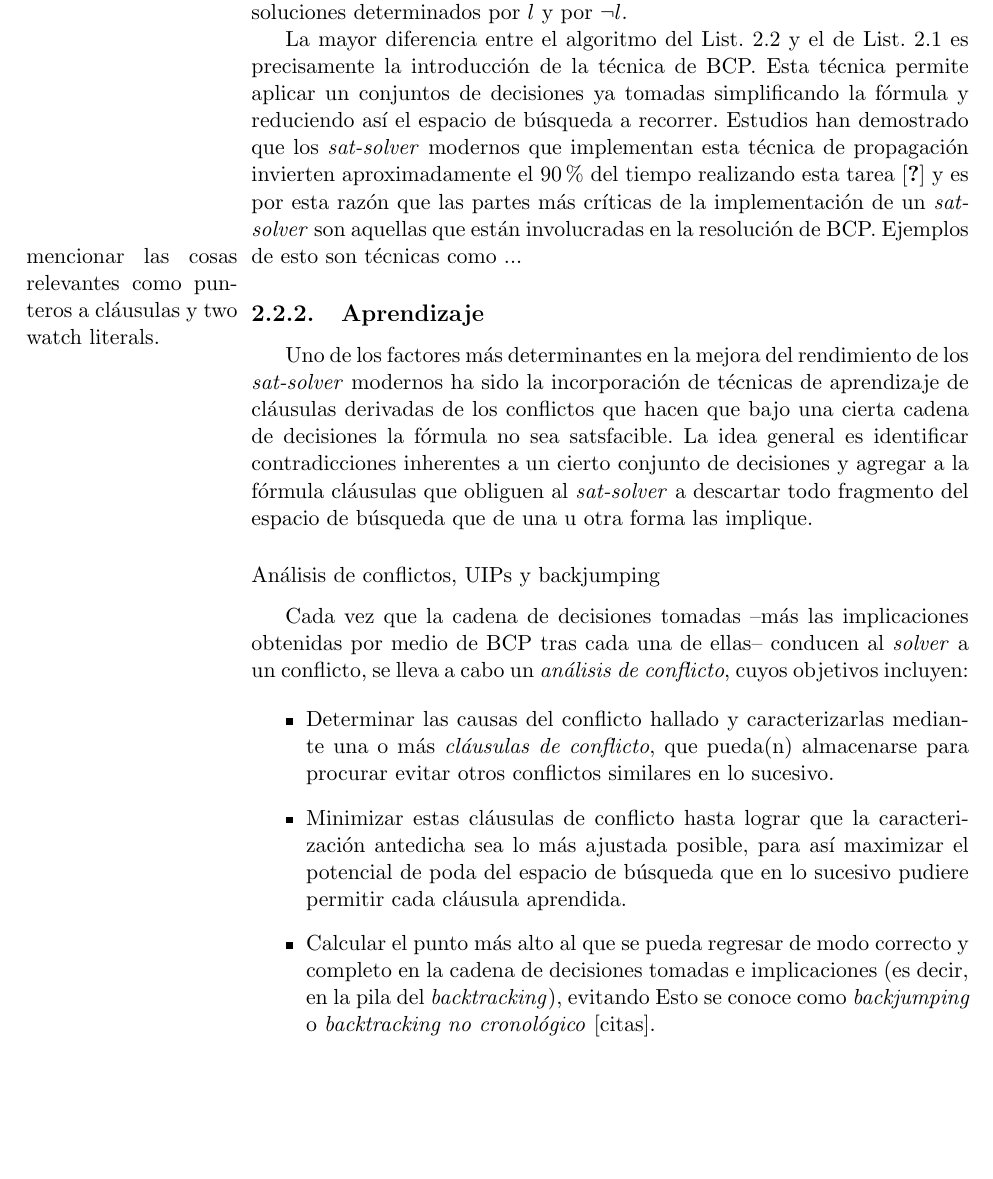
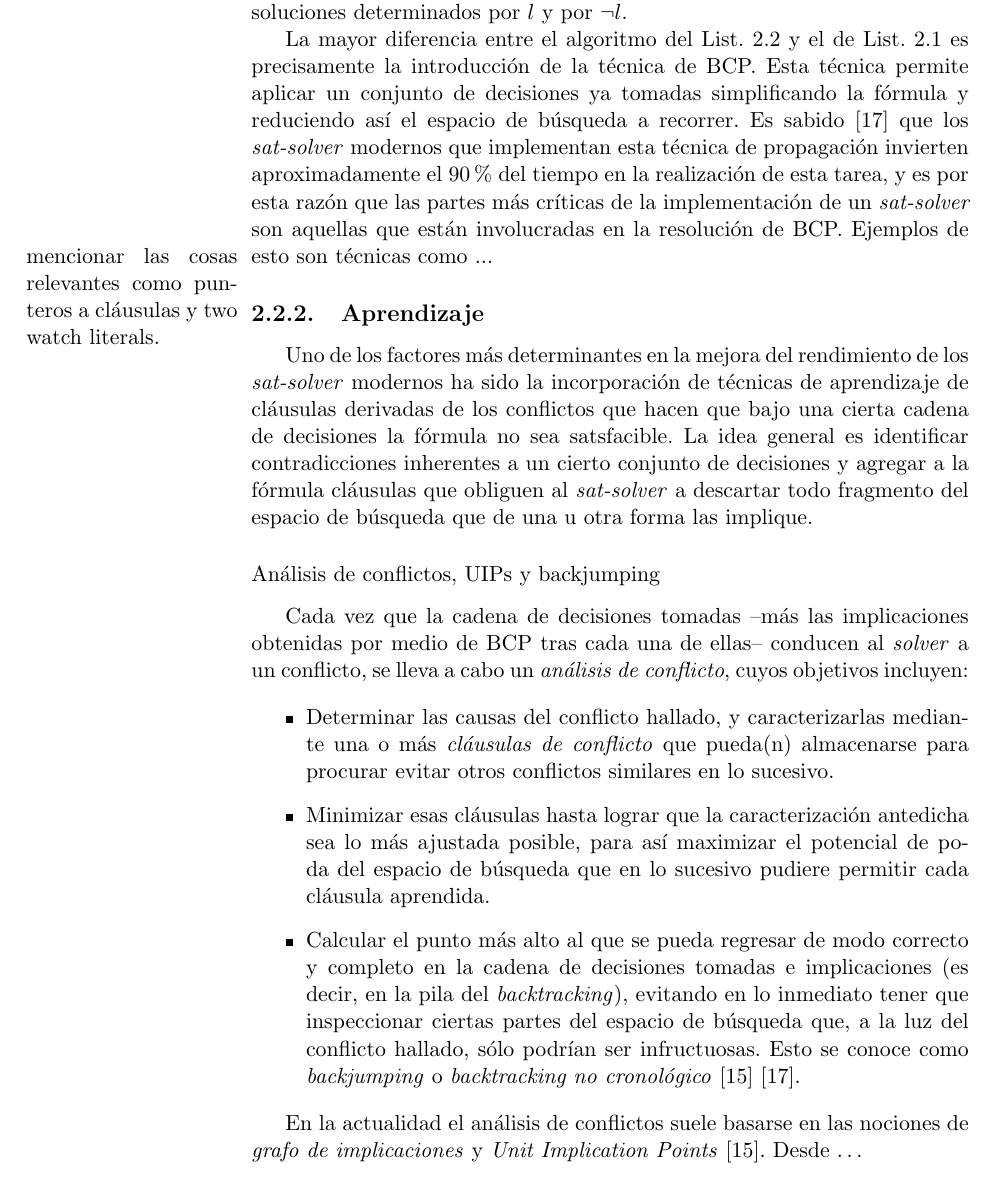
Before and after one commit to ivissani/rfm, a LaTeX thesis (tesis/tesis.tex, which reads tesis/preliminares.tex): part of page 28 of 44, cut so that both start at the same text, the shorter picture padded with empty space. Compiled offline with pdfLaTeX.

Commit message:
Diversos typos + mejorando la parte final de Prelims.

```diff
--- a/tesis/preliminares.tex
+++ b/tesis/preliminares.tex
@@ -292,7 +292,7 @@ El algoritmo presentado en List.~\ref{DPLL}, comúnmente conocido como \emph{DPL
 
 Los puntos claves del algoritmo son los que aparecen en las filas identificadas como 2, 4, 7, 8 y 9. En el caso de 2 y 4 porque son los puntos en los que se determina si la fórmula es satisfacible o no. En el caso del condicional que aparece en la fila 2 la fórmula se determina como satisfacible por determinar que ya no restan decisiones para ser tomadas, si F es un conjunto consistente de literales, entonces este conforma una valuación de las variables proposicionales que satisface la fórmula puesto que si $p \in F$ entonces la valuación construida asigna 1 a $p$, y si $\neg p \in F$ entonces le asigna 0; en el caso de 4, si una cláusula resulta vacía, esto implica que no habrá forma de asignar ningún valor a ninguna variable proposicional de forma de hacerla verdadera y por lo tanto la fórmula no será satisfacible. Las filas 7 y 8 realizan lo que se denomina \emph{unit propagation} o BCP (por el inglés Boolean Constraint Propagation), lo que realiza este ciclo es propagar en todas las cláusulas las decisiones ya tomadas de forma que si un literal aparece en F, entonces se eliminan todas las cláusulas que lo contengan y se elimina toda aparición del literal negado de toda cláusula en que aparece mencionado. La fila 9 realiza una de las tareas más importantes del procedimiento, determina cuál será la próxima decisión a tomar a partir de escoger un literal; es sabido que el orden en que se eligen las variables modifica dramáticamente el rendimiento de la herramienta puesto que es el punto en que se decide qué fragmento de espacio de búsqueda será explorado primero. Luego, una vez elegido el literal que se utilizará para partir el espacio de búsqueda se aplica el procedimiento recursivamente sobre los dos espacios disjuntos de soluciones determinados por $l$ y por $\neg l$.
 
-La mayor diferencia entre el algoritmo del List.~\ref{DPLL} y el de List.~\ref{naif} es precisamente la introducción de la técnica de BCP. Esta técnica permite aplicar un conjuntos de decisiones ya tomadas simplificando la fórmula y reduciendo así el espacio de búsqueda a recorrer. Estudios han demostrado que los \ssolver modernos que implementan esta técnica de propagación invierten aproximadamente el 90\% del tiempo realizando esta tarea\cite{???} y es por esta razón que las partes más críticas de la implementación de un \ssolver son aquellas que están involucradas en la resolución de BCP. Ejemplos de esto son técnicas como ...\marginpar{mencionar las cosas relevantes como punteros a cláusulas y two watch literals.}
+La mayor diferencia entre el algoritmo del List.~\ref{DPLL} y el de List.~\ref{naif} es precisamente la introducción de la técnica de BCP. Esta técnica permite aplicar un conjunto de decisiones ya tomadas simplificando la fórmula y reduciendo así el espacio de búsqueda a recorrer. Es sabido \cite{moskewicz:da01} que los \ssolver modernos que implementan esta técnica de propagación invierten aproximadamente el 90\% del tiempo en la realización de esta tarea, y es por esta razón que las partes más críticas de la implementación de un \ssolver son aquellas que están involucradas en la resolución de BCP. Ejemplos de esto son técnicas como ...\marginpar{mencionar las cosas relevantes como punteros a cláusulas y two watch literals.}
 
 
 \subsection{Aprendizaje}
@@ -304,13 +304,15 @@ Cada vez que la cadena de decisiones tomadas --más las implicaciones obtenidas
 
 \begin{itemize}
 
-\item Determinar las causas del conflicto hallado y caracterizarlas mediante una o más \emph{cláusulas de conflicto}, que pueda(n) almacenarse para procurar evitar otros conflictos similares en lo sucesivo.
+\item Determinar las causas del conflicto hallado, y caracterizarlas mediante una o más \emph{cláusulas de conflicto} que pueda(n) almacenarse para procurar evitar otros conflictos similares en lo sucesivo.
 
-\item Minimizar estas cláusulas de conflicto hasta lograr que la caracterización antedicha sea lo más ajustada posible, para así maximizar el potencial de poda del espacio de búsqueda que en lo sucesivo pudiere permitir cada cláusula aprendida.
+\item Minimizar esas cláusulas hasta lograr que la caracterización antedicha sea lo más ajustada posible, para así maximizar el potencial de poda del espacio de búsqueda que en lo sucesivo pudiere permitir cada cláusula aprendida. %Esto se conoce como \emph{conflict clause minimization} [cita].
 
-\item  Calcular el punto más alto al que se pueda regresar de modo correcto y completo en la cadena de decisiones tomadas e implicaciones (es decir, en la pila del \emph{backtracking}), evitando  Esto se conoce como \emph{backjumping} o \emph{backtracking no cronológico} [citas].
+\item  Calcular el punto más alto al que se pueda regresar de modo correcto y completo en la cadena de decisiones tomadas e implicaciones (es decir, en la pila del \emph{backtracking}), evitando en lo inmediato tener que inspeccionar ciertas partes del espacio de búsqueda que, a la luz del conflicto hallado, sólo podrían ser infructuosas. Esto se conoce como \emph{backjumping} o \emph{backtracking no cronológico} \cite{marques-silva:iccad96} \cite{moskewicz:da01}.
 
 \end{itemize}
+
+En la actualidad el análisis de conflictos suele basarse en las nociones de \emph{grafo de implicaciones} y \emph{Unit Implication Points} \cite{marques-silva:iccad96}. Desde \ldots
 
 
 \subsubsection{Recorte de la base de datos}
```
Also changed, not shown: tesis/preliminares.tex (11 more changed lines).
